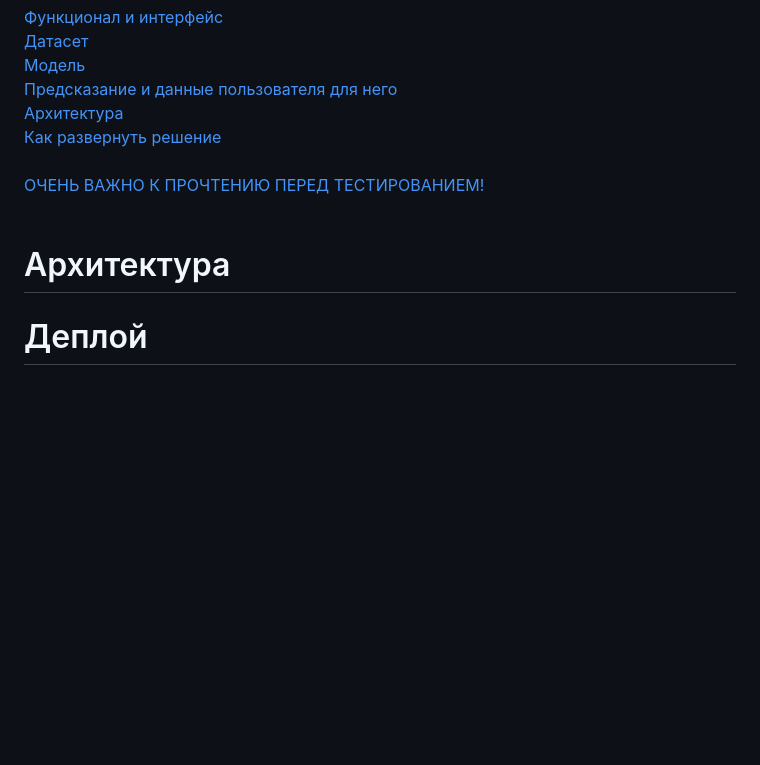
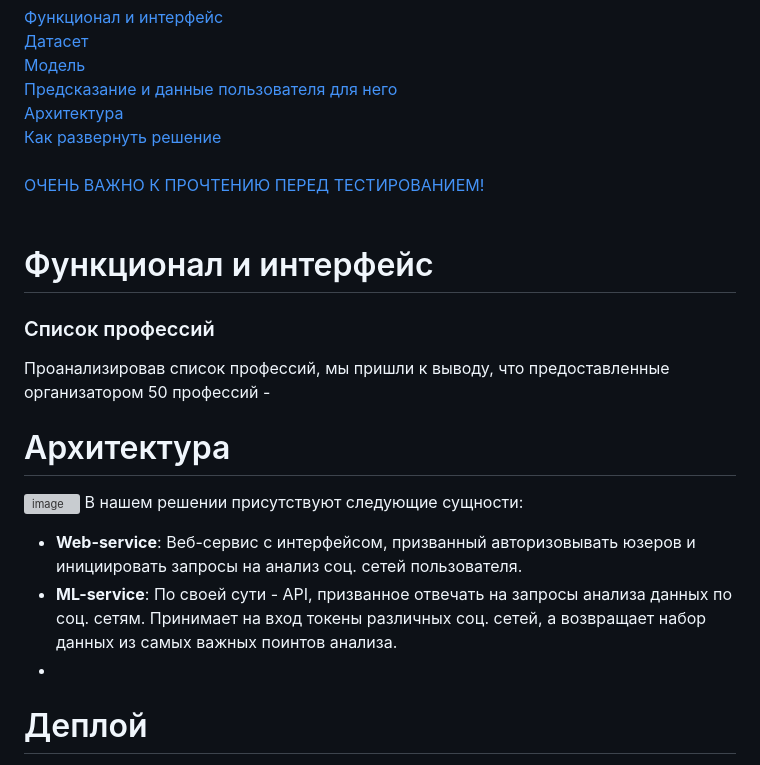
Before and after one commit to DCDsqd/ldt-sakha-solution-2023, a Markdown page: README.md, the part around the change. Drawn GitHub-style; blank space fills up the shorter version; grey boxes are pictures that could not be loaded.

```diff
--- a/README.md
+++ b/README.md
@@ -8,7 +8,16 @@
 [Как развернуть решение](#Деплой) <br><br>
 [ОЧЕНЬ ВАЖНО К ПРОЧТЕНИЮ ПЕРЕД ТЕСТИРОВАНИЕМ!](#ВАЖНО!) <br><br>
 
+# Функционал и интерфейс
+### Список профессий
+Проанализировав список профессий, мы пришли к выводу, что предоставленные организатором 50 профессий -
+
 # Архитектура
+![image](https://github.com/DCDsqd/ldt-sakha-solution-2023/assets/89082426/086a7e69-fc84-4237-ae66-58a704e8280e)
+В нашем решении присутствуют следующие сущности:
+* **Web-service**: Веб-сервис с интерфейсом, призванный авторизовывать юзеров и инициировать запросы на анализ соц. сетей пользователя.
+* **ML-service**: По своей сути - API, призванное отвечать на запросы анализа данных по соц. сетям. Принимает на вход токены различных соц. сетей, а возвращает набор данных из самых важных поинтов анализа.
+*
 
 
 # Деплой
```
